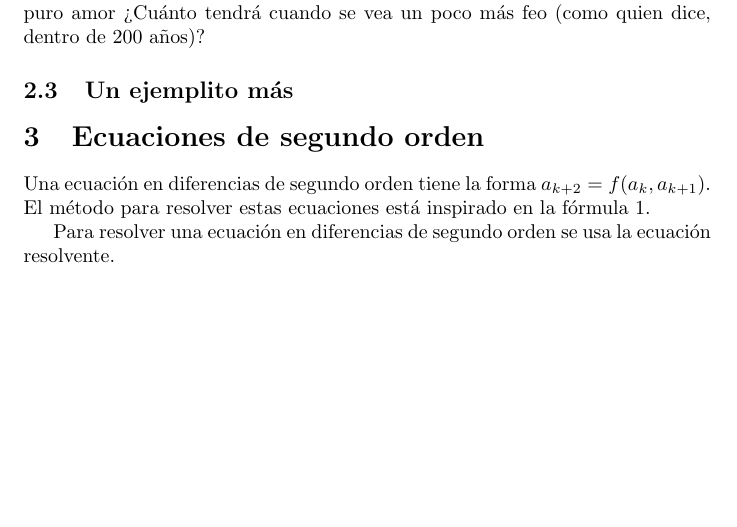
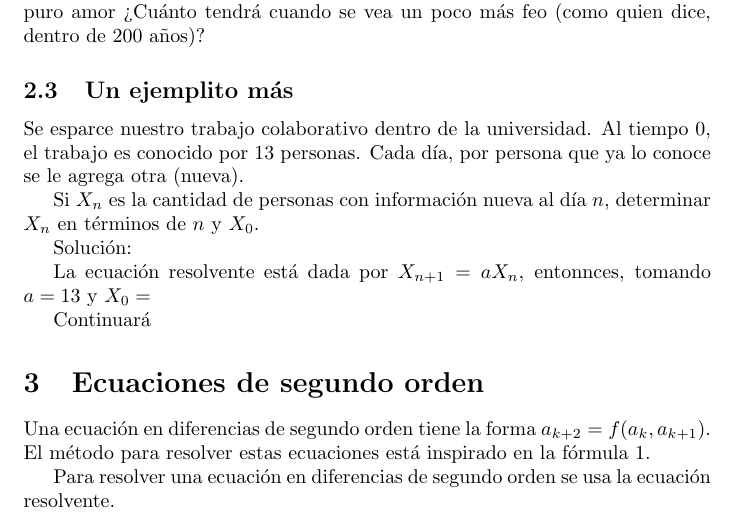
Before and after one commit to susi3003/modelos, a LaTeX document (ejemplo.tex): part of page 2 of 4 before the commit and part of page 2 of 5 after it, cut so that both start at the same text, the shorter picture padded with empty space. Compiled offline with pdfLaTeX.

Commit message:
Elaborar un ejemplo

```diff
--- a/ejemplo.tex
+++ b/ejemplo.tex
@@ -64,6 +64,16 @@ vea un poco más feo (como quien dice, dentro de 200 años)?
 % Solución: ?????
 
 \subsection{Un ejemplito más}
+
+Se esparce nuestro trabajo colaborativo dentro de la universidad. Al tiempo 0, el trabajo es conocido por 13 personas. Cada día, por persona que ya lo conoce se le agrega otra (nueva).
+
+Si $X_n$ es la cantidad de personas con información nueva al día $n$, determinar $X_n$ en términos de $n$ y $X_0$.
+
+Solución:
+
+La ecuación resolvente está dada por $X_{n+1}=aX_n$, entonnces, tomando $a=13$ y $X_0=$
+
+Continuará
 
 % Antonio
 
```
